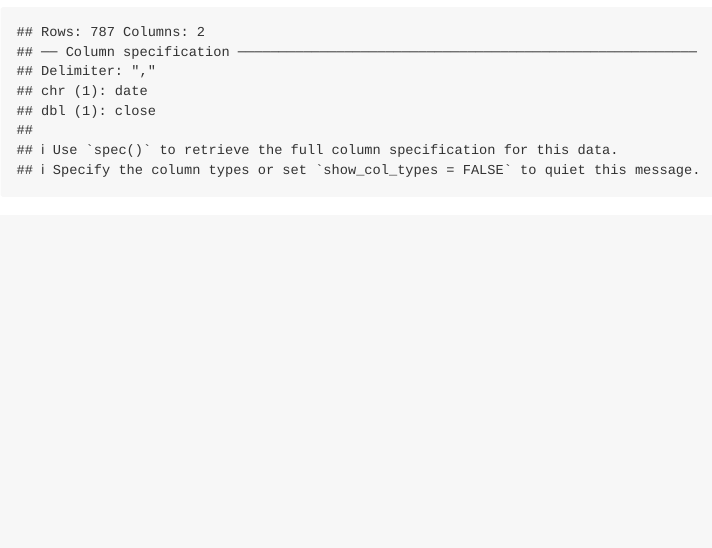
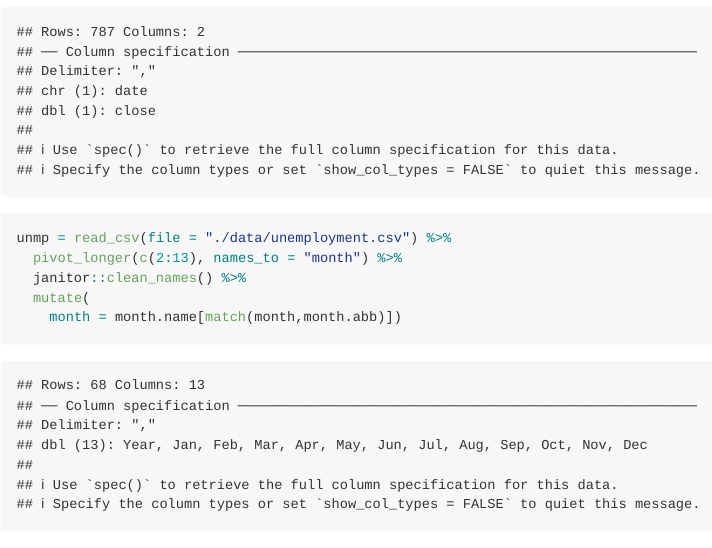
Before and after one commit to jaredgarfinkel/p8105_hw2_jsg2145, an R Markdown document (p8105_hw2_jsg2145.Rmd): the page in a window 1100 px wide, from 6000 px down. Rendered offline with R 4.5, knitr and Pandoc, with nearby package versions; column names are cleaned by a stand-in for the janitor package.

Commit message:
read in the unemployment data and clean

````diff
--- a/p8105_hw2_jsg2145.Rmd
+++ b/p8105_hw2_jsg2145.Rmd
@@ -120,3 +120,11 @@ snp = read_csv(file = "./data/snp.csv") %>%
   arrange(year, month) %>%
   select(year, month, close)
 ```
+
+```{r}
+unmp = read_csv(file = "./data/unemployment.csv") %>%
+  pivot_longer(c(2:13), names_to = "month") %>%
+  janitor::clean_names() %>%
+  mutate(
+    month = month.name[match(month,month.abb)])
+```
````
Also changed, not shown: p8105_hw2_jsg2145.md.
